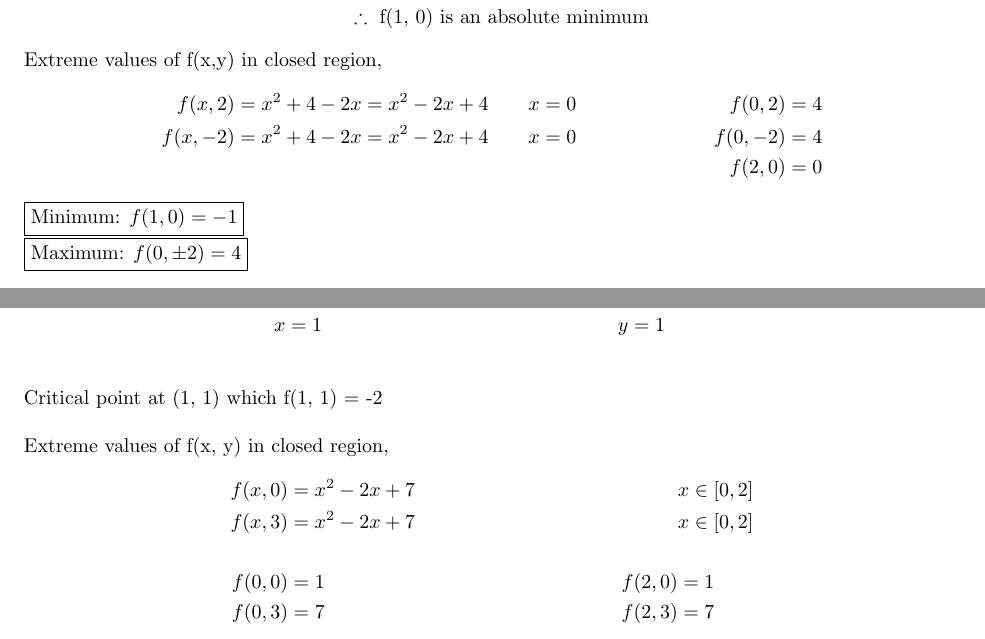
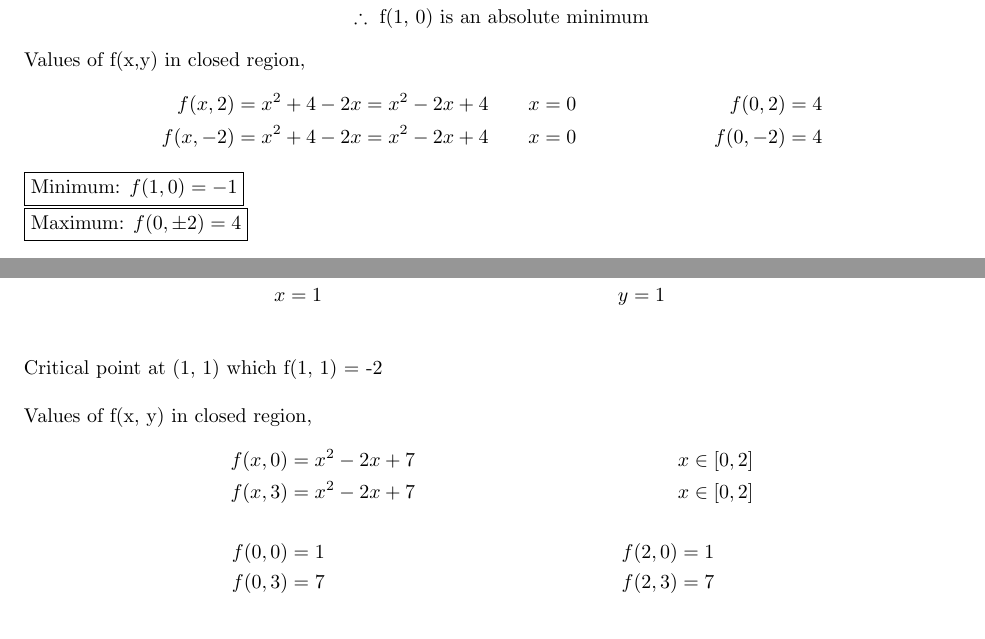
Before and after one commit to zeapsu/math-173, a LaTeX document (Ch14/s2.tex): two parts of pages 24 and 26 of 42, joined at a grey line, cut so that both start at the same text. The pictures show the PDF file Ch14/s2.pdf that the author committed with the source.

Commit message:
Revert "clarify 14.7 section"
This reverts commit adf6151183e949d270bce545ea742e4a6d09cf3d.

```diff
--- a/Ch14/s2.tex
+++ b/Ch14/s2.tex
@@ -938,11 +938,10 @@ region with vertices $(2,0)$, $(0,2)$, and $(0,-2)$ \\\\
 \end{vmatrix} = 4 > 0\also f_{xx}(1,0)=2 > 0 \\
              &\therefore\text{ f(1, 0) is an absolute minimum}
 \end{align*}
-\intertext{Extreme values of f(x,y) in closed region,}
+\intertext{Values of f(x,y) in closed region,}
 \begin{align*}
     f(x, 2) &= x^2 + 4 - 2x = x^2 -2x+4\qquad x=0 &  f(0,2) &= 4 \\
-    f(x, -2) &= x^2 + 4 - 2x = x^2 -2x+4\qquad x=0 & f(0,-2) &= 4 \\
-             & & f(2, 0) &= 0
+    f(x, -2) &= x^2 + 4 - 2x = x^2 -2x+4\qquad x=0 & f(0,-2) &= 4
 \end{align*}
 \intertext{\Aboxed{\text{Minimum: }f(1,0)=-1} \\
 \intertext{\Aboxed{\text{Maximum: }f(0,\pm 2)=4} \\
@@ -966,7 +965,7 @@ $D = \{(x,y)\such |x| \leq 1,\; |y| \leq 1\}$ \\
 set $D$, the greatest and lowest values found are the absolute maximum and
 minimum, respectively. Thus, we do not need to test for maximum or minimum and
 only compute the value at each point.}} \\\\
-\intertext{Extreme values of f(x,y) in closed region,}
+\intertext{Values of f(x,y) in closed region,}
 \begin{align*}
     f(x,1) &= x^2 + 1 + x^2 + 4 = 2x^2 + 5 & &x\in[-1,1]  \\
     f(x,-1) &= 5 & &x\in[-1,1] \\\\
@@ -987,7 +986,7 @@ $D = \{(x,y)\such 0\leq x \leq 2,\;0 \leq y \leq 3\}$ \\
     x &= 1 & y &= 1 \\
 \end{align*}
 \intertext{Critical point at (1, 1) which f(1, 1) = -2}\\\\
-\intertext{Extreme values of f(x, y) in closed region,}
+\intertext{Values of f(x, y) in closed region,}
 \begin{align*}
     f(x,0) &= x^2-2x+7 & &x\in[0,2] \\
     f(x,3) &= x^2-2x+7 & &x\in[0,2] \\\\
@@ -1003,7 +1002,7 @@ $D=\{(x,y)\such x^2+y^2 \leq 1\}$ \\
     \nabla f(x,y) = \vv{6x^2,\;4y^3}
 \]
 \intertext{No real critical points}\\\\
-\intertext{Extreme values of f(x, y) in closed region, (we check vertices in this case)}
+\intertext{Values of f(x, y) in closed region, (we check vertices in this case)}
 \begin{align*}
     f(1,0) &= 2 & f(0,-1) &= 1\\
     f(-1,0) &= -2& f(0,1) &= 1\\
```
Also changed, not shown: Ch14/s2.pdf.
